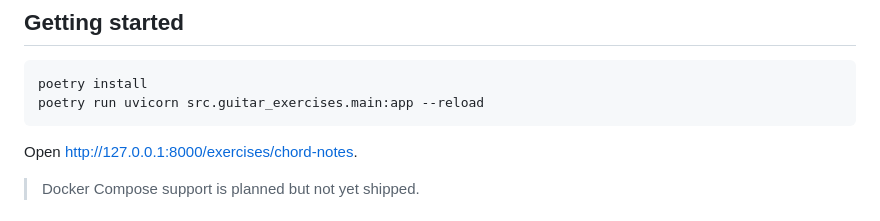
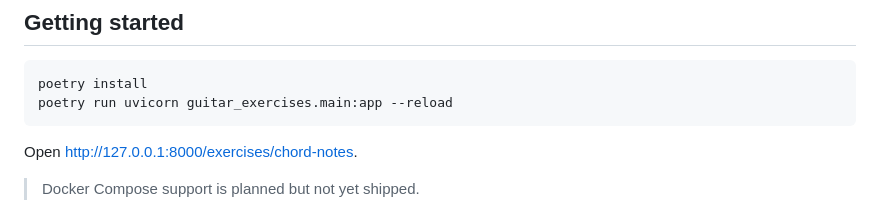
Before and after one commit to foutoucour/guitar-exercises, a Markdown page: README.md, the part around the change. Drawn GitHub-style.

Commit message:
Potential fix for pull request finding
Co-authored-by: Copilot Autofix powered by AI <175728472+Copilot@users.noreply.github.com>

````diff
--- a/README.md
+++ b/README.md
@@ -45,7 +45,7 @@ string. Immediate feedback per string.
 
 ```bash
 poetry install
-poetry run uvicorn src.guitar_exercises.main:app --reload
+poetry run uvicorn guitar_exercises.main:app --reload
 ```
 
 Open <http://127.0.0.1:8000/exercises/chord-notes>.
````
